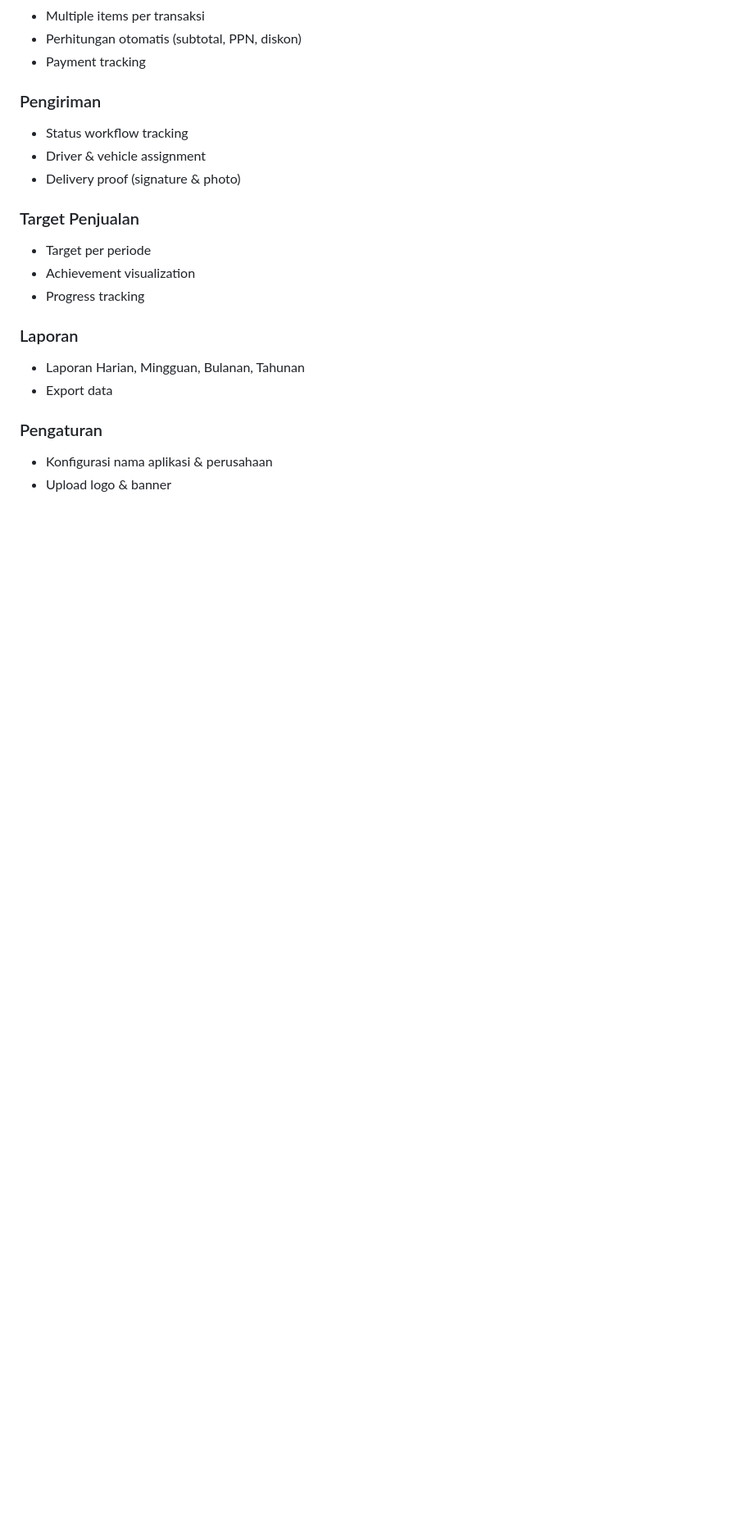
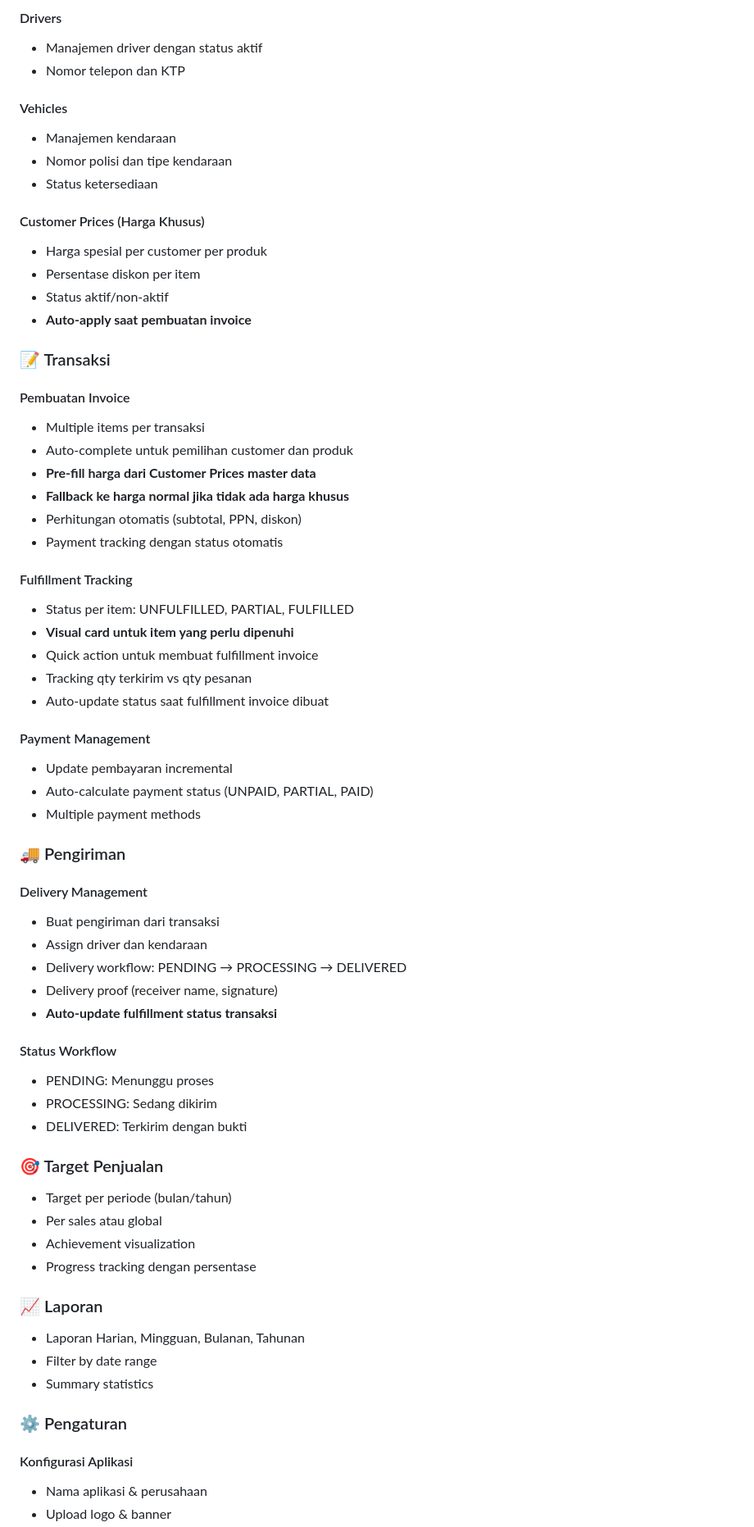
Before and after one commit to winolikemove/SalesManagement, a Markdown page: README.md, the part around one of its changes. Shown at 82% size. Drawn GitHub-style; blank space fills up the shorter version.

```diff
--- a/README.md
+++ b/README.md
@@ -32,21 +58,67 @@ Aplikasi web modern untuk manajemen transaksi dan penjualan dengan backend Googl
+#### Drivers
+- Manajemen driver dengan status aktif
+- Nomor telepon dan KTP
+
+#### Vehicles
+- Manajemen kendaraan
+- Nomor polisi dan tipe kendaraan
+- Status ketersediaan
+
+#### Customer Prices (Harga Khusus)
+- Harga spesial per customer per produk
+- Persentase diskon per item
+- Status aktif/non-aktif
+- **Auto-apply saat pembuatan invoice**
+
+### 📝 Transaksi
+
+#### Pembuatan Invoice
 - Multiple items per transaksi
+- Auto-complete untuk pemilihan customer dan produk
+- **Pre-fill harga dari Customer Prices master data**
+- **Fallback ke harga normal jika tidak ada harga khusus**
 - Perhitungan otomatis (subtotal, PPN, diskon)
-- Payment tracking
+- Payment tracking dengan status otomatis
 
-### Pengiriman
-- Status workflow tracking
-- Driver & vehicle assignment
-- Delivery proof (signature & photo)
+#### Fulfillment Tracking
+- Status per item: UNFULFILLED, PARTIAL, FULFILLED
+- **Visual card untuk item yang perlu dipenuhi**
+- Quick action untuk membuat fulfillment invoice
+- Tracking qty terkirim vs qty pesanan
+- Auto-update status saat fulfillment invoice dibuat
 
-### Target Penjualan
-- Target per periode
+#### Payment Management
+- Update pembayaran incremental
+- Auto-calculate payment status (UNPAID, PARTIAL, PAID)
+- Multiple payment methods
+
+### 🚚 Pengiriman
+
+#### Delivery Management
+- Buat pengiriman dari transaksi
+- Assign driver dan kendaraan
+- Delivery workflow: PENDING → PROCESSING → DELIVERED
+- Delivery proof (receiver name, signature)
+- **Auto-update fulfillment status transaksi**
+
+#### Status Workflow
+- PENDING: Menunggu proses
+- PROCESSING: Sedang dikirim
+- DELIVERED: Terkirim dengan bukti
+
+### 🎯 Target Penjualan
+- Target per periode (bulan/tahun)
+- Per sales atau global
 - Achievement visualization
-- Progress tracking
+- Progress tracking dengan persentase
 
-### Laporan
+### 📈 Laporan
 - Laporan Harian, Mingguan, Bulanan, Tahunan
-- Export data
+- Filter by date range
+- Summary statistics
 
-### Pengaturan
-- Konfigurasi nama aplikasi & perusahaan
+### ⚙️ Pengaturan
+
+#### Konfigurasi Aplikasi
+- Nama aplikasi & perusahaan
 - Upload logo & banner
```
Also changed, not shown: other parts of README.md (+169 -42 lines).
